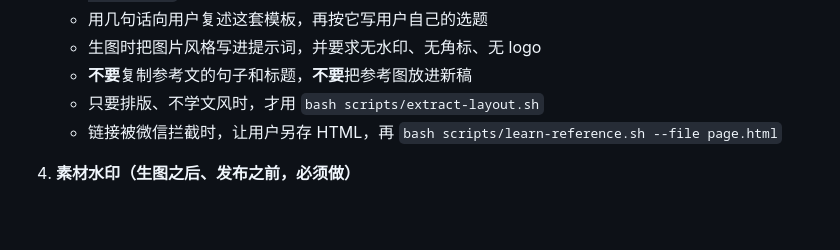
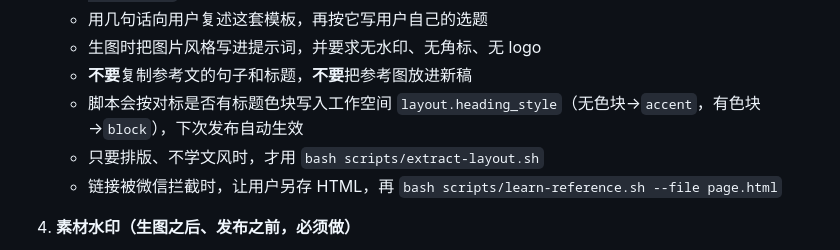
Before and after one commit to MarkTo2088/mk-wechat-article-publish, a Markdown page: SKILL.md, the part around the change. Drawn GitHub-style; blank space fills up the shorter version.

Commit message:
docs: SKILL 注明学对标会写入 heading_style

```diff
--- a/SKILL.md
+++ b/SKILL.md
@@ -40,6 +40,7 @@ agent_created: true
    - 用几句话向用户复述这套模板，再按它写用户自己的选题
    - 生图时把图片风格写进提示词，并要求无水印、无角标、无 logo
    - **不要**复制参考文的句子和标题，**不要**把参考图放进新稿
+   - 脚本会按对标是否有标题色块写入工作空间 `layout.heading_style`（无色块→`accent`，有色块→`block`），下次发布自动生效
    - 只要排版、不学文风时，才用 `bash scripts/extract-layout.sh`
    - 链接被微信拦截时，让用户另存 HTML，再 `bash scripts/learn-reference.sh --file page.html`
 
```
